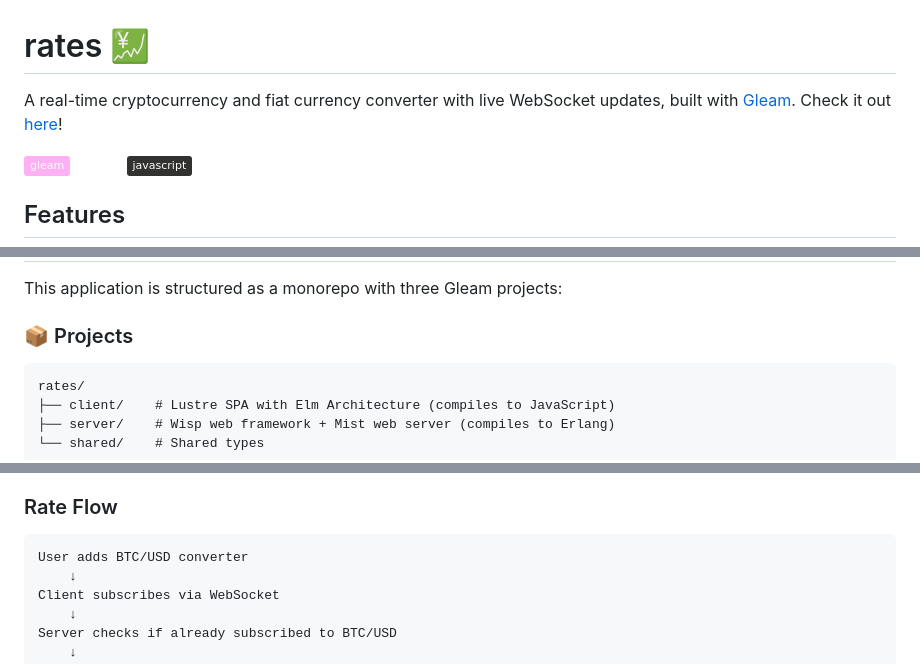
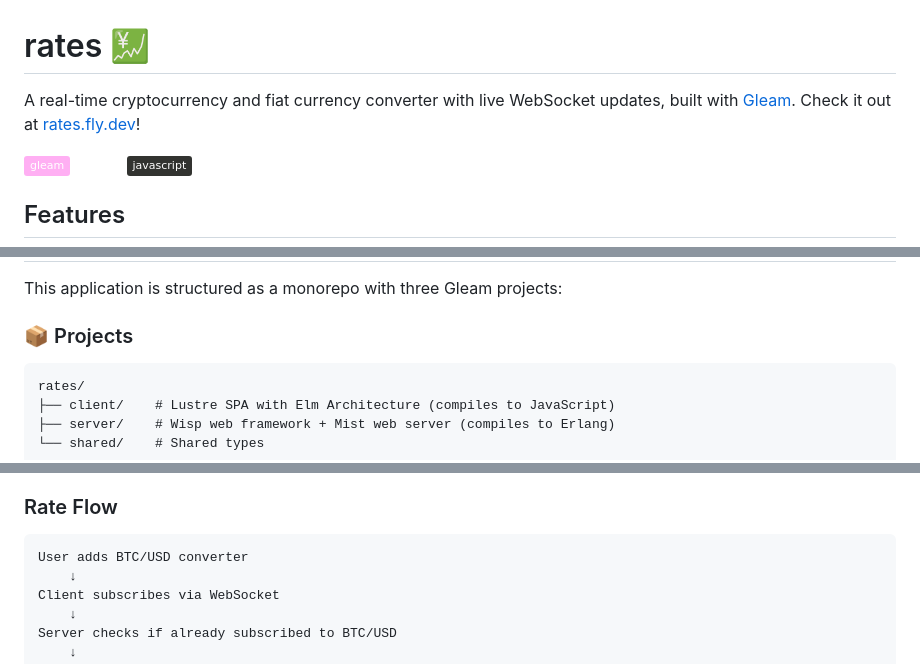
Before and after one commit to caquinn7/rates, a Markdown page: README.md, 3 parts joined by grey strips. Drawn GitHub-style; badges without logos.

Commit message:
Resolve linter warnings in README

````diff
--- a/README.md
+++ b/README.md
@@ -1,7 +1,7 @@
 # rates 💹
 
 A real-time cryptocurrency and fiat currency converter with live WebSocket updates, built with [Gleam](https://gleam.run/).
-Check it out [here](https://rates.fly.dev/?state=v1%3A1-2781%3B1027-2781%3B2010-2781)!
+Check it out at [rates.fly.dev](https://rates.fly.dev/?state=v1%3A1-2781%3B1027-2781%3B2010-2781)!
 
 ![Gleam](https://img.shields.io/badge/gleam-%23ffaff3.svg?style=flat&logo=gleam&logoColor=black)
 ![Erlang](https://img.shields.io/badge/Erlang-white.svg?style=flat&logo=erlang&logoColor=a90533)
@@ -53,7 +53,7 @@ This application is structured as a monorepo with three Gleam projects:
 
 ### 📦 Projects
 
-```
+```text
 rates/
 ├── client/    # Lustre SPA with Elm Architecture (compiles to JavaScript)
 ├── server/    # Wisp web framework + Mist web server (compiles to Erlang)
@@ -81,7 +81,7 @@ rates/
 
 ### Rate Flow
 
-```
+```text
 User adds BTC/USD converter
     ↓
 Client subscribes via WebSocket
````
Also changed, not shown: other parts of README.md (+1 -1 lines).
